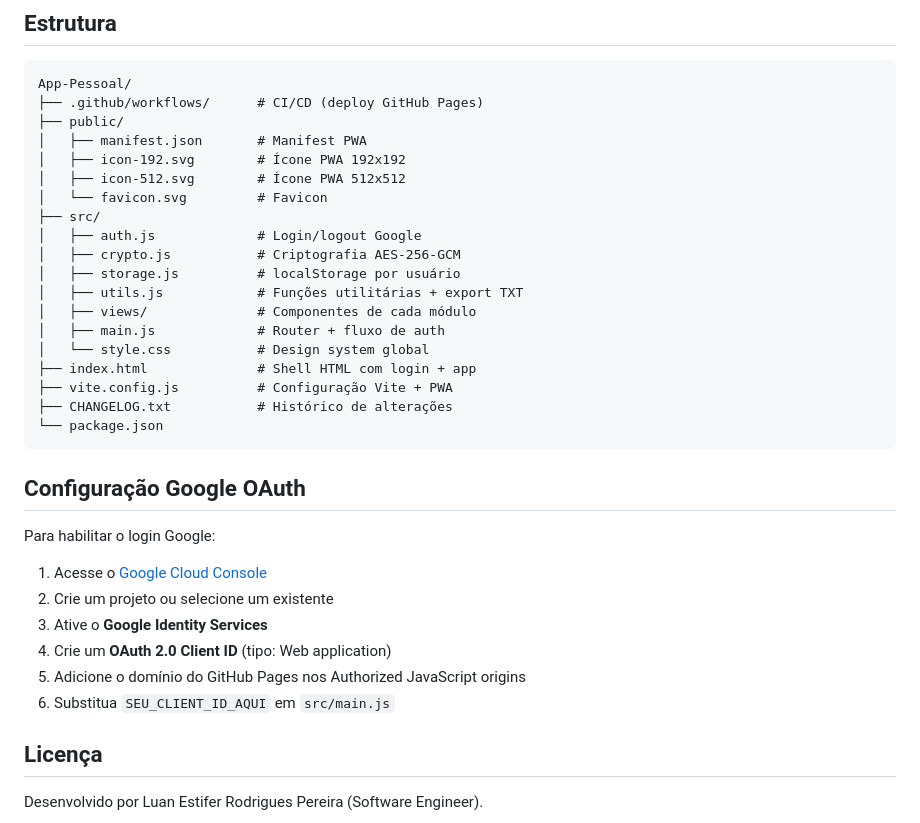
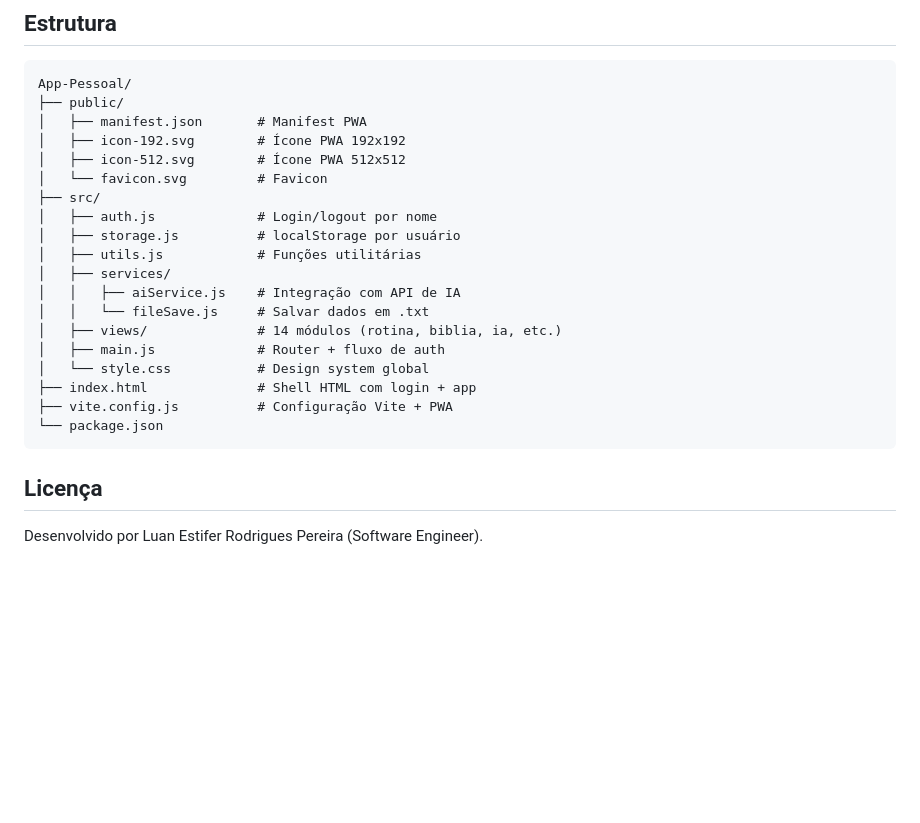
Before and after one commit to Zsubzeroz/App-Pessoal, a Markdown page: README.md, the part around one of its changes. GitHub-like rendering; blank space fills up the shorter version.

````diff
--- a/README.md
+++ b/README.md
@@ -69,36 +99,25 @@ npm run dev
 
 ```
 App-Pessoal/
-├── .github/workflows/      # CI/CD (deploy GitHub Pages)
 ├── public/
 │   ├── manifest.json       # Manifest PWA
 │   ├── icon-192.svg        # Ícone PWA 192x192
 │   ├── icon-512.svg        # Ícone PWA 512x512
 │   └── favicon.svg         # Favicon
 ├── src/
-│   ├── auth.js             # Login/logout Google
-│   ├── crypto.js           # Criptografia AES-256-GCM
+│   ├── auth.js             # Login/logout por nome
 │   ├── storage.js          # localStorage por usuário
-│   ├── utils.js            # Funções utilitárias + export TXT
-│   ├── views/              # Componentes de cada módulo
+│   ├── utils.js            # Funções utilitárias
+│   ├── services/
+│   │   ├── aiService.js    # Integração com API de IA
+│   │   └── fileSave.js     # Salvar dados em .txt
+│   ├── views/              # 14 módulos (rotina, biblia, ia, etc.)
 │   ├── main.js             # Router + fluxo de auth
 │   └── style.css           # Design system global
 ├── index.html              # Shell HTML com login + app
 ├── vite.config.js          # Configuração Vite + PWA
-├── CHANGELOG.txt           # Histórico de alterações
 └── package.json
 ```
-
-## Configuração Google OAuth
-
-Para habilitar o login Google:
-
-1. Acesse o [Google Cloud Console](https://console.cloud.google.com/)
-2. Crie um projeto ou selecione um existente
-3. Ative o **Google Identity Services**
-4. Crie um **OAuth 2.0 Client ID** (tipo: Web application)
-5. Adicione o domínio do GitHub Pages nos Authorized JavaScript origins
-6. Substitua `SEU_CLIENT_ID_AQUI` em `src/main.js`
 
 ## Licença
 
````
Also changed, not shown: other parts of README.md (+42 -12 lines).
